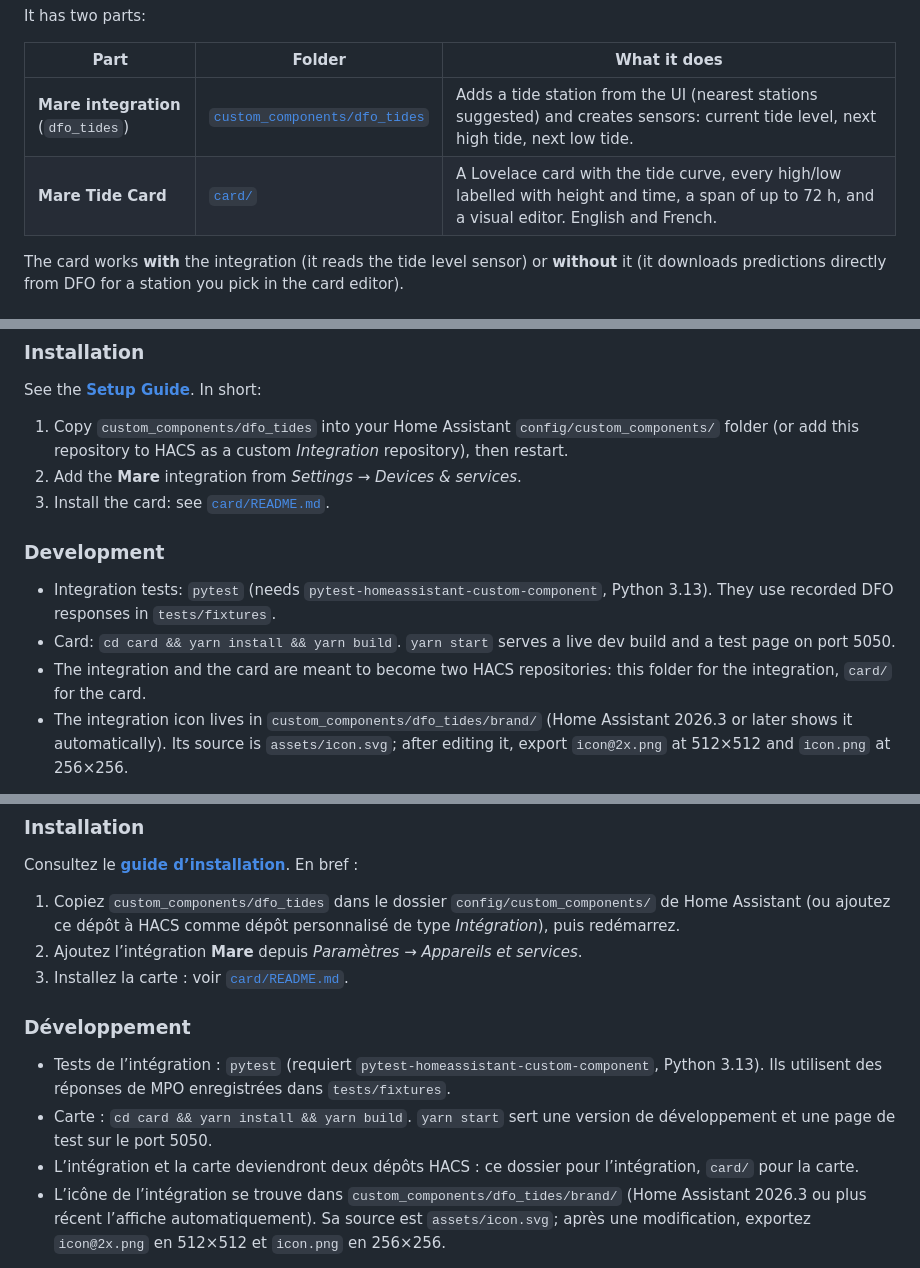
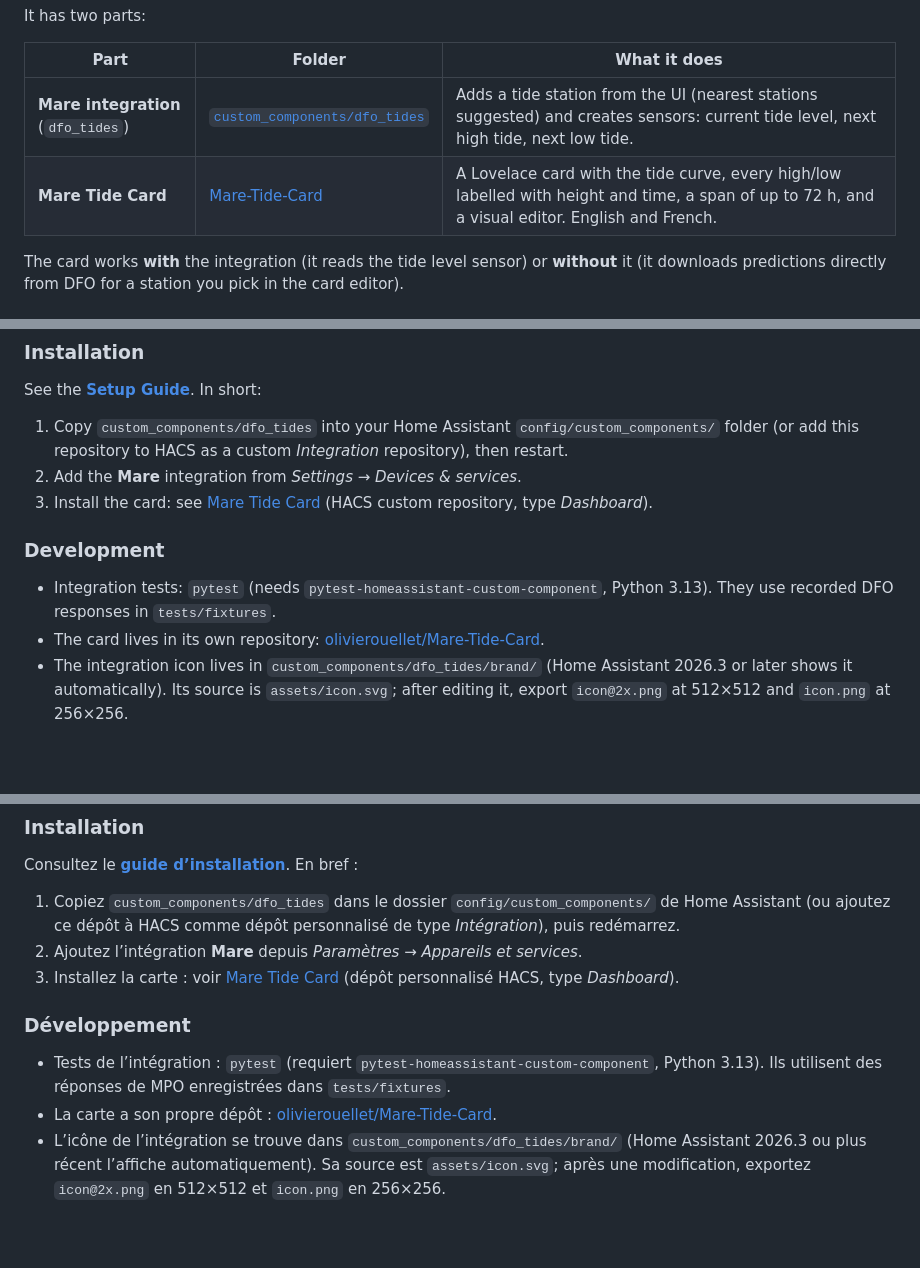
Before and after one commit to olivierouellet/Mare, a Markdown page: README.md, 3 parts joined by grey strips. Drawn GitHub-style; blank space fills up the shorter version.

Commit message:
[Docs] Linked the Mare Tide Card repository
Co-Authored-By: Claude Opus 5.5 <noreply@anthropic.com>

```diff
--- a/README.md
+++ b/README.md
@@ -25,7 +25,7 @@ It has two parts:
 | Part | Folder | What it does |
 |---|---|---|
 | **Mare integration** (`dfo_tides`) | [`custom_components/dfo_tides`](custom_components/dfo_tides) | Adds a tide station from the UI (nearest stations suggested) and creates sensors: current tide level, next high tide, next low tide. |
-| **Mare Tide Card** | [`card/`](card) | A Lovelace card with the tide curve, every high/low labelled with height and time, a span of up to 72 h, and a visual editor. English and French. |
+| **Mare Tide Card** | [Mare-Tide-Card](https://github.com/olivierouellet/Mare-Tide-Card) | A Lovelace card with the tide curve, every high/low labelled with height and time, a span of up to 72 h, and a visual editor. English and French. |
 
 The card works **with** the integration (it reads the tide level sensor) or **without** it (it downloads predictions directly from DFO for a station you pick in the card editor).
 
@@ -45,13 +45,12 @@ See the **[Setup Guide](Setup%20Guide.md)**. In short:
 
 1. Copy `custom_components/dfo_tides` into your Home Assistant `config/custom_components/` folder (or add this repository to HACS as a custom *Integration* repository), then restart.
 2. Add the **Mare** integration from *Settings → Devices & services*.
-3. Install the card: see [`card/README.md`](card/README.md).
+3. Install the card: see [Mare Tide Card](https://github.com/olivierouellet/Mare-Tide-Card) (HACS custom repository, type *Dashboard*).
 
 ### Development
 
 - Integration tests: `pytest` (needs `pytest-homeassistant-custom-component`, Python 3.13). They use recorded DFO responses in `tests/fixtures`.
-- Card: `cd card && yarn install && yarn build`. `yarn start` serves a live dev build and a test page on port 5050.
-- The integration and the card are meant to become two HACS repositories: this folder for the integration, `card/` for the card.
+- The card lives in its own repository: [olivierouellet/Mare-Tide-Card](https://github.com/olivierouellet/Mare-Tide-Card).
 - The integration icon lives in `custom_components/dfo_tides/brand/` (Home Assistant 2026.3 or later shows it automatically). Its source is `assets/icon.svg`; after editing it, export `icon@2x.png` at 512×512 and `icon.png` at 256×256.
 
 Data: Fisheries and Oceans Canada, [Integrated Water Level System API](https://api-iwls.dfo-mpo.gc.ca/). Predictions are not for navigation.
@@ -87,13 +86,12 @@ Consultez le **[guide d’installation](Setup%20Guide.md#français)**. En bref :
 
 1. Copiez `custom_components/dfo_tides` dans le dossier `config/custom_components/` de Home Assistant (ou ajoutez ce dépôt à HACS comme dépôt personnalisé de type *Intégration*), puis redémarrez.
 2. Ajoutez l’intégration **Mare** depuis *Paramètres → Appareils et services*.
-3. Installez la carte : voir [`card/README.md`](card/README.md#français).
+3. Installez la carte : voir [Mare Tide Card](https://github.com/olivierouellet/Mare-Tide-Card#français) (dépôt personnalisé HACS, type *Dashboard*).
 
 ### Développement
 
 - Tests de l’intégration : `pytest` (requiert `pytest-homeassistant-custom-component`, Python 3.13). Ils utilisent des réponses de MPO enregistrées dans `tests/fixtures`.
-- Carte : `cd card && yarn install && yarn build`. `yarn start` sert une version de développement et une page de test sur le port 5050.
-- L’intégration et la carte deviendront deux dépôts HACS : ce dossier pour l’intégration, `card/` pour la carte.
+- La carte a son propre dépôt : [olivierouellet/Mare-Tide-Card](https://github.com/olivierouellet/Mare-Tide-Card#français).
 - L’icône de l’intégration se trouve dans `custom_components/dfo_tides/brand/` (Home Assistant 2026.3 ou plus récent l’affiche automatiquement). Sa source est `assets/icon.svg`; après une modification, exportez `icon@2x.png` en 512×512 et `icon.png` en 256×256.
 
 Données : Pêches et Océans Canada, [API du Système intégré des niveaux d’eau](https://api-iwls.dfo-mpo.gc.ca/). Les prédictions ne doivent pas servir à la navigation.
```
Also changed, not shown: other parts of README.md (+1 -1 lines), Setup Guide.md (+2 -2 lines).
